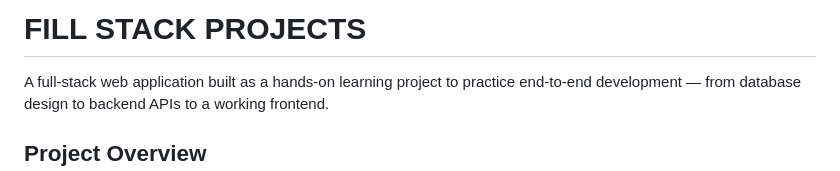
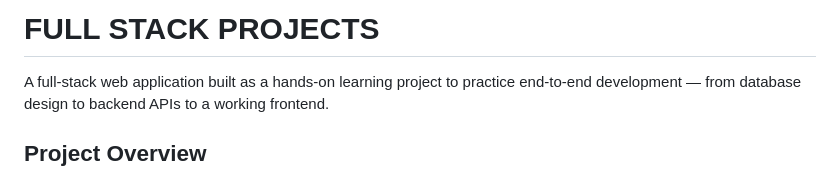
Before and after one commit to ephrathasamuel/full-stack-projects-, a Markdown page: README.md, the part around the change. GitHub-like rendering.

Commit message:
Correct project title from 'FILL' to 'FULL'

```diff
--- a/README.md
+++ b/README.md
@@ -1,4 +1,4 @@
-# FILL STACK PROJECTS
+# FULL STACK PROJECTS
 
 A full-stack web application built as a hands-on learning project to practice end-to-end development — from database design to backend APIs to a working frontend.
 
```
